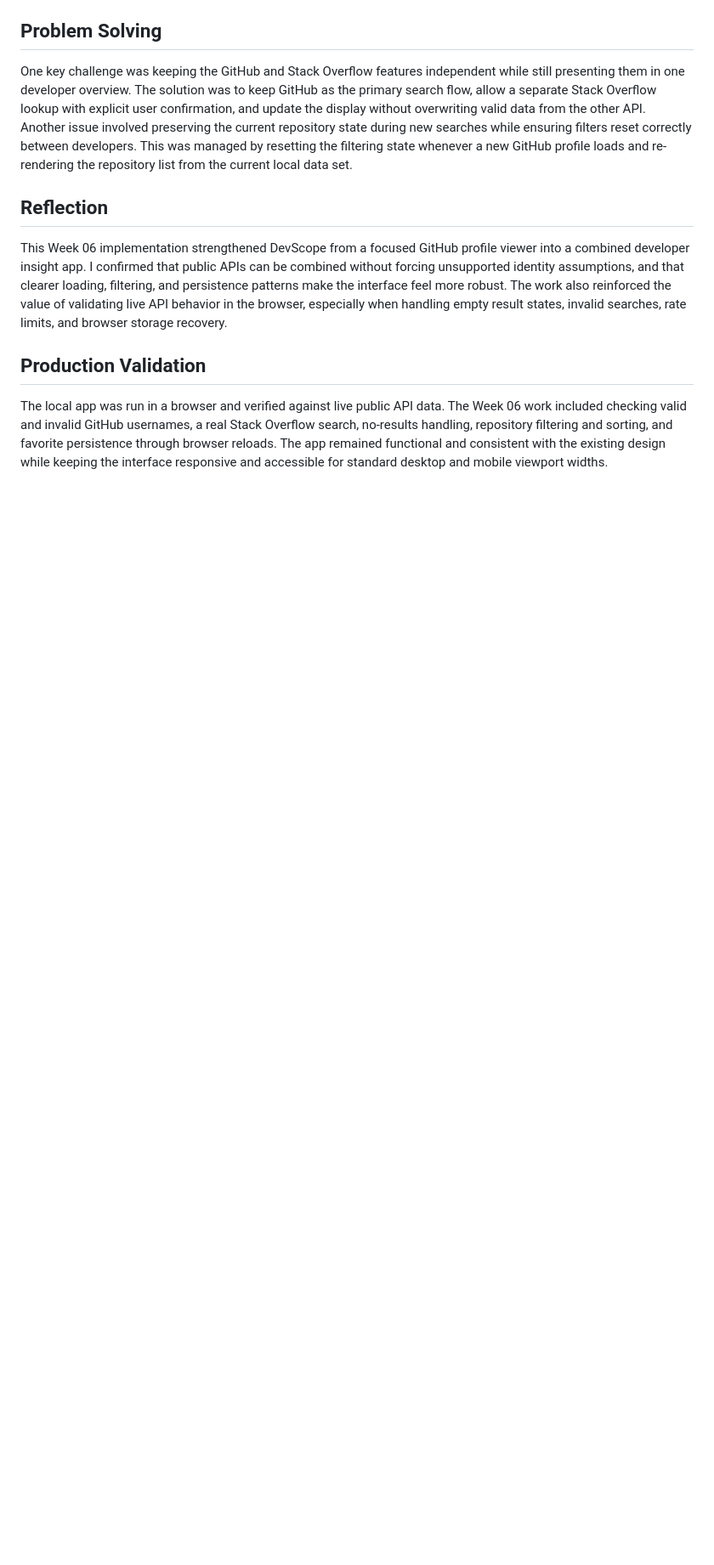
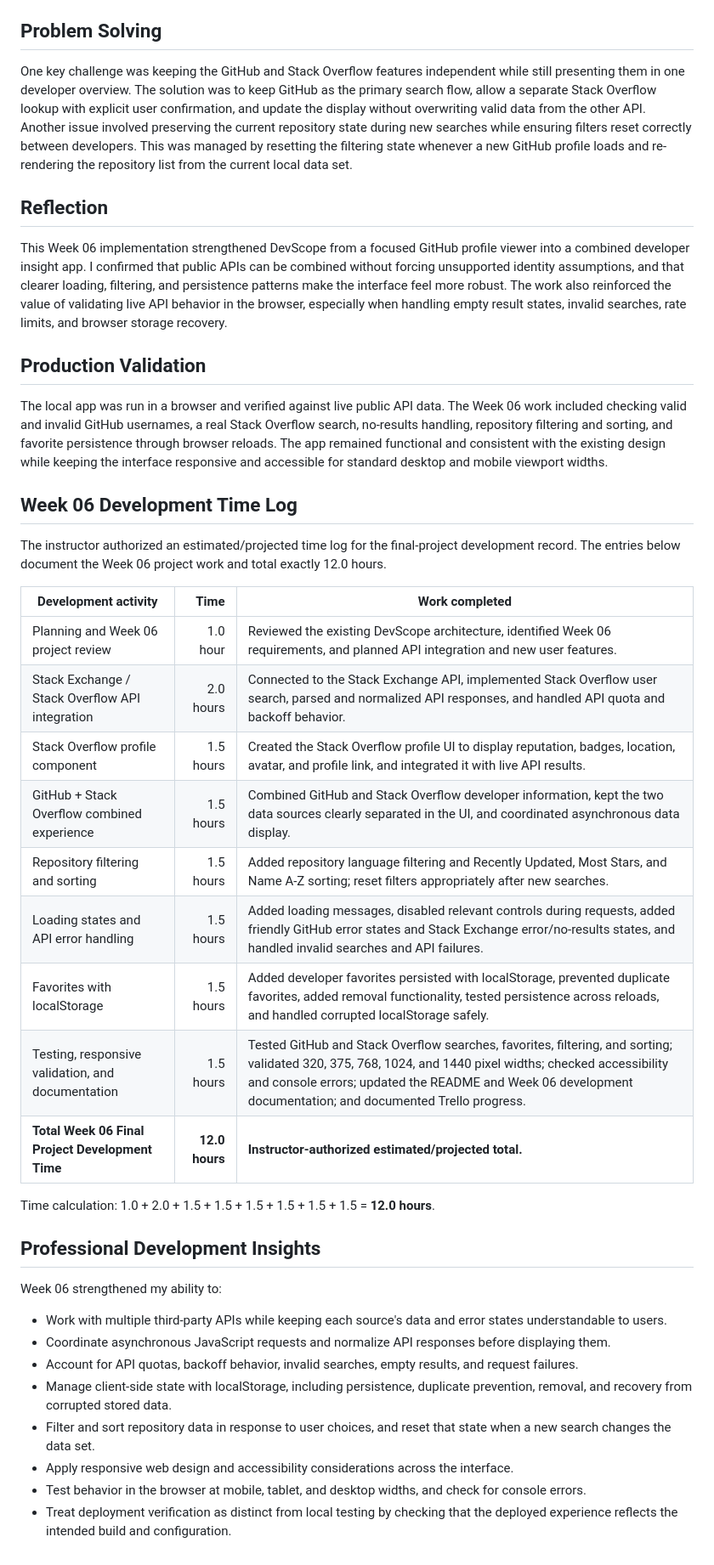
Before and after one commit to kennethduron/devscope, a Markdown page: W06_Development_Documents_Update.md, the part around the change. Shown at 85% size. Drawn GitHub-style; blank space fills up the shorter version.

Commit message:
W06 Professional Development Document update

```diff
--- a/W06_Development_Documents_Update.md
+++ b/W06_Development_Documents_Update.md
@@ -43,3 +43,34 @@ This Week 06 implementation strengthened DevScope from a focused GitHub profile
 ## Production Validation
 
 The local app was run in a browser and verified against live public API data. The Week 06 work included checking valid and invalid GitHub usernames, a real Stack Overflow search, no-results handling, repository filtering and sorting, and favorite persistence through browser reloads. The app remained functional and consistent with the existing design while keeping the interface responsive and accessible for standard desktop and mobile viewport widths.
+
+## Week 06 Development Time Log
+
+The instructor authorized an estimated/projected time log for the final-project development record. The entries below document the Week 06 project work and total exactly 12.0 hours.
+
+| Development activity | Time | Work completed |
+|---|---:|---|
+| Planning and Week 06 project review | 1.0 hour | Reviewed the existing DevScope architecture, identified Week 06 requirements, and planned API integration and new user features. |
+| Stack Exchange / Stack Overflow API integration | 2.0 hours | Connected to the Stack Exchange API, implemented Stack Overflow user search, parsed and normalized API responses, and handled API quota and backoff behavior. |
+| Stack Overflow profile component | 1.5 hours | Created the Stack Overflow profile UI to display reputation, badges, location, avatar, and profile link, and integrated it with live API results. |
+| GitHub + Stack Overflow combined experience | 1.5 hours | Combined GitHub and Stack Overflow developer information, kept the two data sources clearly separated in the UI, and coordinated asynchronous data display. |
+| Repository filtering and sorting | 1.5 hours | Added repository language filtering and Recently Updated, Most Stars, and Name A-Z sorting; reset filters appropriately after new searches. |
+| Loading states and API error handling | 1.5 hours | Added loading messages, disabled relevant controls during requests, added friendly GitHub error states and Stack Exchange error/no-results states, and handled invalid searches and API failures. |
+| Favorites with localStorage | 1.5 hours | Added developer favorites persisted with localStorage, prevented duplicate favorites, added removal functionality, tested persistence across reloads, and handled corrupted localStorage safely. |
+| Testing, responsive validation, and documentation | 1.5 hours | Tested GitHub and Stack Overflow searches, favorites, filtering, and sorting; validated 320, 375, 768, 1024, and 1440 pixel widths; checked accessibility and console errors; updated the README and Week 06 development documentation; and documented Trello progress. |
+| **Total Week 06 Final Project Development Time** | **12.0 hours** | **Instructor-authorized estimated/projected total.** |
+
+Time calculation: 1.0 + 2.0 + 1.5 + 1.5 + 1.5 + 1.5 + 1.5 + 1.5 = **12.0 hours**.
+
+## Professional Development Insights
+
+Week 06 strengthened my ability to:
+
+- Work with multiple third-party APIs while keeping each source's data and error states understandable to users.
+- Coordinate asynchronous JavaScript requests and normalize API responses before displaying them.
+- Account for API quotas, backoff behavior, invalid searches, empty results, and request failures.
+- Manage client-side state with localStorage, including persistence, duplicate prevention, removal, and recovery from corrupted stored data.
+- Filter and sort repository data in response to user choices, and reset that state when a new search changes the data set.
+- Apply responsive web design and accessibility considerations across the interface.
+- Test behavior in the browser at mobile, tablet, and desktop widths, and check for console errors.
+- Treat deployment verification as distinct from local testing by checking that the deployed experience reflects the intended build and configuration.
```
